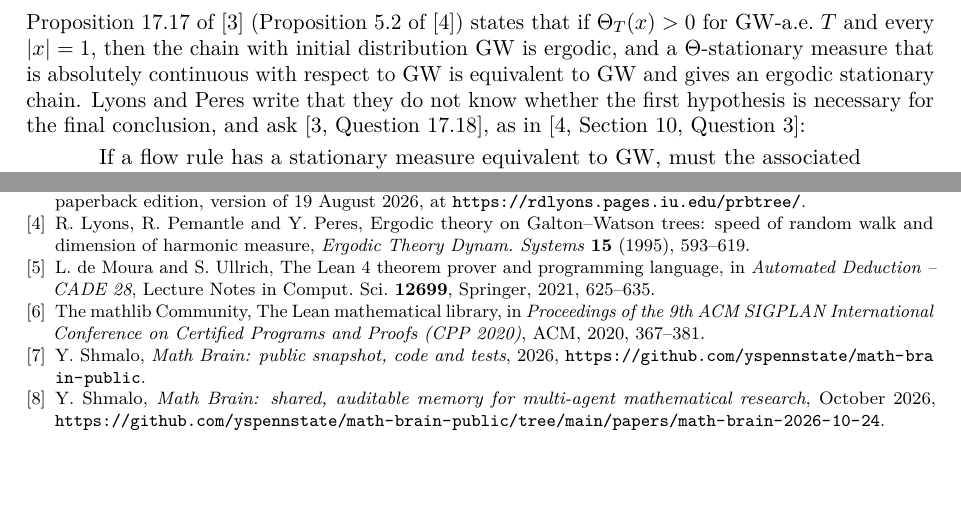
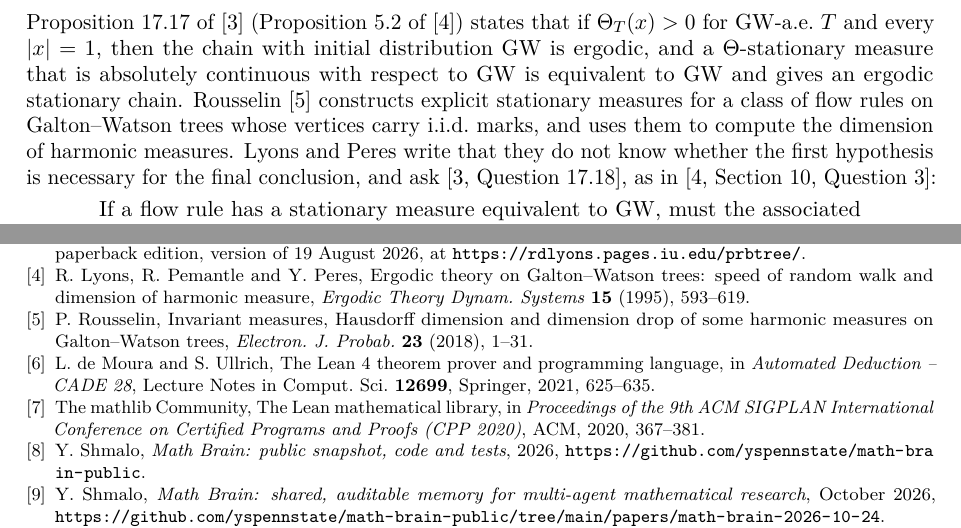
Before and after one commit to yspennstate/nonergodic-galton-watson-flow-rule, a LaTeX paper (paper/main.tex): two parts of pages 2 and 8 of 8, joined at a grey line, cut so that both start at the same text, the shorter picture padded with empty space. Compiled offline with pdfLaTeX.

Commit message:
cite Rousselin

```diff
--- a/paper/main.tex
+++ b/paper/main.tex
@@ -47,7 +47,7 @@ p(T,\cdot)=\sum_{|x|=1}\Theta_T(x)\,\delta_{T^x}.
 \]
 A probability measure $\mu$ is $\Theta$-\emph{stationary} if $\mu(A)=\int p(T,A)\,d\mu(T)$ for every Borel set $A$; a Borel set $A$ is \emph{invariant} if $p(T,A)=\one_A(T)$ for $\mu$-a.e.\ $T$; and the chain with initial distribution $\mu$ is \emph{ergodic} if every invariant set has $\mu$-measure $0$ or $1$. For stationary $\mu$ this is equivalent to the ergodicity of the shift on the space of paths of the chain \cite[Corollary~17.3]{LP}.
 
-Let $\GW$ be a Galton--Watson measure on $\T$ whose offspring distribution $(p_k)$ satisfies $p_0=0$ and $p_k<1$ for all $k$, the standing assumption of \cite[Chapter~17]{LP}; then $\GW$-a.e.\ tree is infinite. Proposition~17.17 of \cite{LP} (Proposition~5.2 of \cite{LPP}) states that if $\Theta_T(x)>0$ for $\GW$-a.e.\ $T$ and every $|x|=1$, then the chain with initial distribution $\GW$ is ergodic, and a $\Theta$-stationary measure that is absolutely continuous with respect to $\GW$ is equivalent to $\GW$ and gives an ergodic stationary chain. Lyons and Peres write that they do not know whether the first hypothesis is necessary for the final conclusion, and ask \cite[Question~17.18]{LP}, as in \cite[Section~10, Question~3]{LPP}:
+Let $\GW$ be a Galton--Watson measure on $\T$ whose offspring distribution $(p_k)$ satisfies $p_0=0$ and $p_k<1$ for all $k$, the standing assumption of \cite[Chapter~17]{LP}; then $\GW$-a.e.\ tree is infinite. Proposition~17.17 of \cite{LP} (Proposition~5.2 of \cite{LPP}) states that if $\Theta_T(x)>0$ for $\GW$-a.e.\ $T$ and every $|x|=1$, then the chain with initial distribution $\GW$ is ergodic, and a $\Theta$-stationary measure that is absolutely continuous with respect to $\GW$ is equivalent to $\GW$ and gives an ergodic stationary chain. Rousselin \cite{Ro18} constructs explicit stationary measures for a class of flow rules on Galton--Watson trees whose vertices carry i.i.d.\ marks, and uses them to compute the dimension of harmonic measures. Lyons and Peres write that they do not know whether the first hypothesis is necessary for the final conclusion, and ask \cite[Question~17.18]{LP}, as in \cite[Section~10, Question~3]{LPP}:
 
 \begin{quote}
 If a flow rule has a stationary measure equivalent to $\GW$, must the associated Markov chain be ergodic?
@@ -235,6 +235,9 @@ R.~Lyons and Y.~Peres, \emph{Probability on Trees and Networks}, Cambridge Serie
 \bibitem{LPP}
 R.~Lyons, R.~Pemantle and Y.~Peres, Ergodic theory on Galton--Watson trees: speed of random walk and dimension of harmonic measure, \emph{Ergodic Theory Dynam. Systems} \textbf{15} (1995), 593--619.
 
+\bibitem{Ro18}
+P.~Rousselin, Invariant measures, Hausdorff dimension and dimension drop of some harmonic measures on Galton--Watson trees, \emph{Electron. J. Probab.} \textbf{23} (2018), 1--31.
+
 \bibitem{MU21}
 L.~de~Moura and S.~Ullrich, The Lean~4 theorem prover and programming language, in \emph{Automated Deduction -- CADE~28}, Lecture Notes in Comput. Sci. \textbf{12699}, Springer, 2021, 625--635.
 
```
Also changed, not shown: paper/main.pdf.
